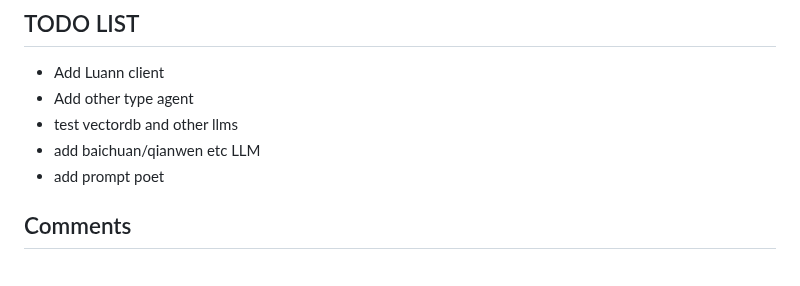
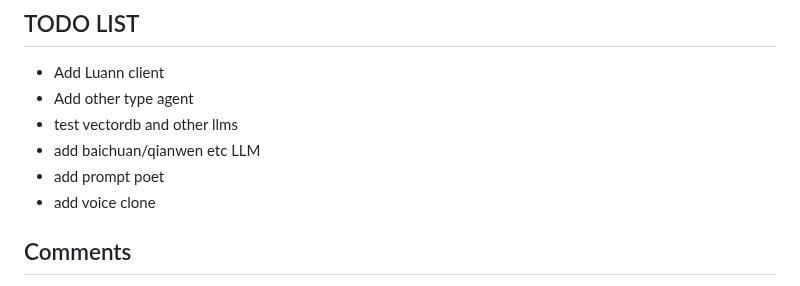
Before and after one commit to PirateforFreedom/TypeAgent, a Markdown page: README.md, the part around the change. Rendered like a GitHub page.

```diff
--- a/README.md
+++ b/README.md
@@ -89,6 +89,7 @@ As you can see, typeagent will intelligently change the memory
 - test vectordb and other llms
 - add baichuan/qianwen etc LLM
 - add prompt poet
+- add voice clone
 
 ## Comments
 
```
